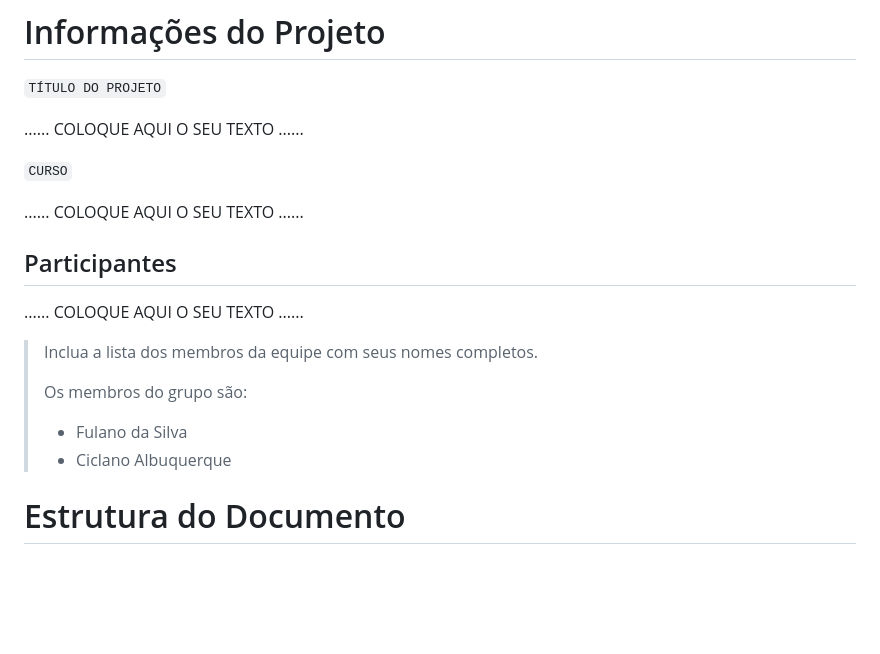
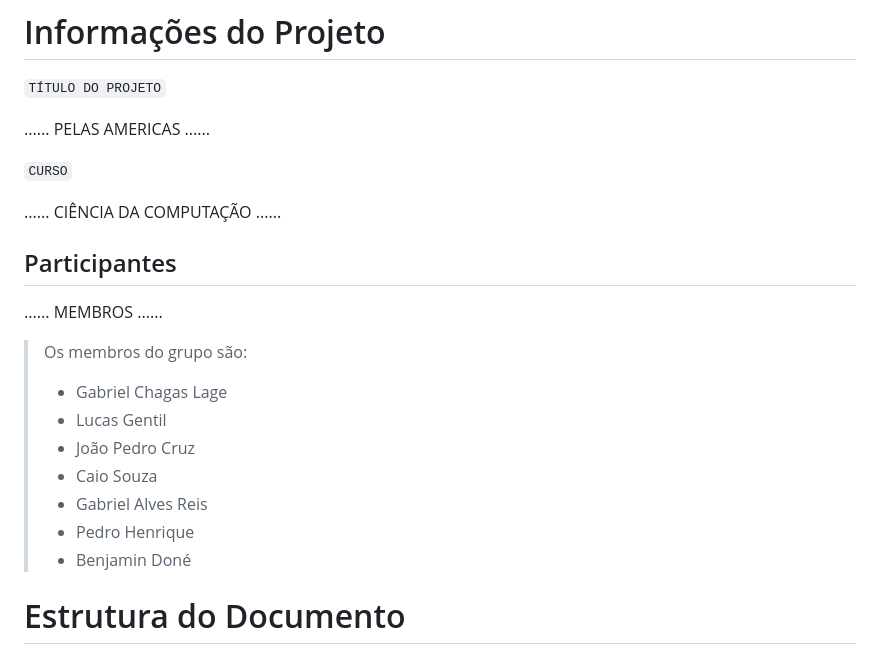
Before and after one commit to ICEI-PUC-Minas-PMGCC-TI/ti-1-pmg-cc-m-20231-tiaw-turismo-1, a Markdown page: docs/relatorio/Relatorio Tecnico - TEMPLATE.md, the part around one of its changes. Rendered like a GitHub page; blank space fills up the shorter version.

```diff
--- a/docs/relatorio/Relatorio Tecnico - TEMPLATE.md
+++ b/docs/relatorio/Relatorio Tecnico - TEMPLATE.md
@@ -1,21 +1,24 @@
 # Informações do Projeto
 `TÍTULO DO PROJETO`
 
-......  COLOQUE AQUI O SEU TEXTO ......
+......  PELAS AMERICAS ......
 
 `CURSO`
 
-......  COLOQUE AQUI O SEU TEXTO ......
+......  CIÊNCIA DA COMPUTAÇÃO ......
 
 ## Participantes
 
-......  COLOQUE AQUI O SEU TEXTO ......
+......  MEMBROS ......
 
-> Inclua a lista dos membros da equipe com seus nomes completos.
->
 > Os membros do grupo são:
-> - Fulano da Silva
-> - Ciclano Albuquerque
+> - Gabriel Chagas Lage
+> - Lucas Gentil
+> - João Pedro Cruz
+> - Caio Souza
+> - Gabriel Alves Reis
+> - Pedro Henrique
+> - Benjamin Doné
 
 # Estrutura do Documento
 
```
Also changed, not shown: other parts of docs/relatorio/Relatorio Tecnico - TEMPLATE.md (+22 -53 lines).
